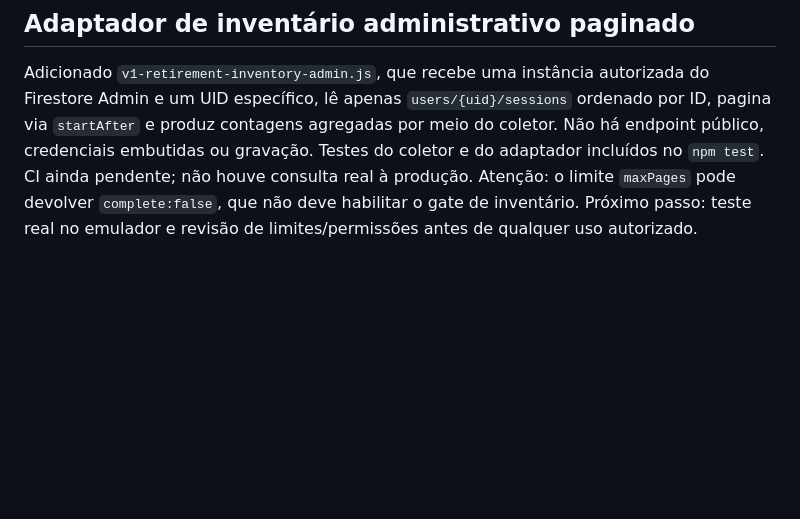
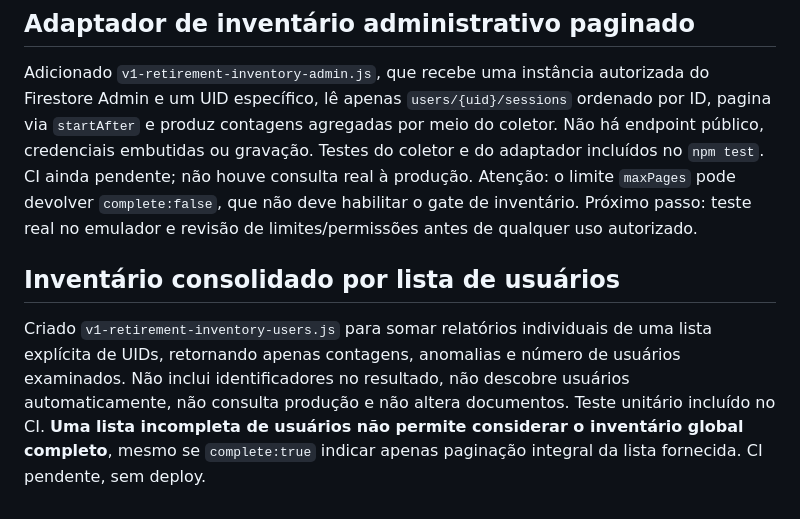
Before and after one commit to thiagogrisorio-cmd/Nexor-Fit, a Markdown page: docs/v1-retirement-plan.md, the part around the change. GitHub-like rendering; blank space fills up the shorter version.

Commit message:
docs: clarify scoped multi-user inventory completeness and privacy

```diff
--- a/docs/v1-retirement-plan.md
+++ b/docs/v1-retirement-plan.md
@@ -86,3 +86,6 @@ CI #593 estava em fila na consulta. Criado `v1-retirement-inventory.js` com `inv
 
 ## Adaptador de inventário administrativo paginado
 Adicionado `v1-retirement-inventory-admin.js`, que recebe uma instância autorizada do Firestore Admin e um UID específico, lê apenas `users/{uid}/sessions` ordenado por ID, pagina via `startAfter` e produz contagens agregadas por meio do coletor. Não há endpoint público, credenciais embutidas ou gravação. Testes do coletor e do adaptador incluídos no `npm test`. CI ainda pendente; não houve consulta real à produção. Atenção: o limite `maxPages` pode devolver `complete:false`, que não deve habilitar o gate de inventário. Próximo passo: teste real no emulador e revisão de limites/permissões antes de qualquer uso autorizado.
+
+## Inventário consolidado por lista de usuários
+Criado `v1-retirement-inventory-users.js` para somar relatórios individuais de uma lista explícita de UIDs, retornando apenas contagens, anomalias e número de usuários examinados. Não inclui identificadores no resultado, não descobre usuários automaticamente, não consulta produção e não altera documentos. Teste unitário incluído no CI. **Uma lista incompleta de usuários não permite considerar o inventário global completo**, mesmo se `complete:true` indicar apenas paginação integral da lista fornecida. CI pendente, sem deploy.
```
